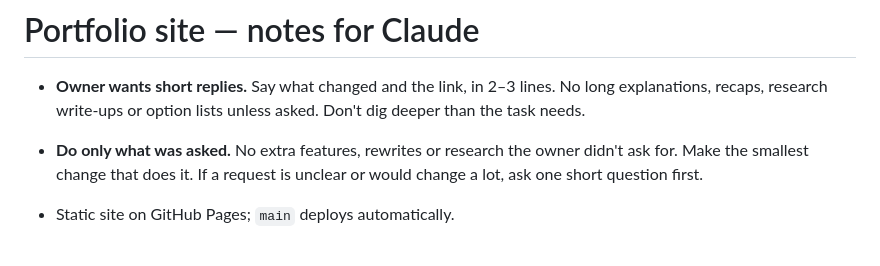
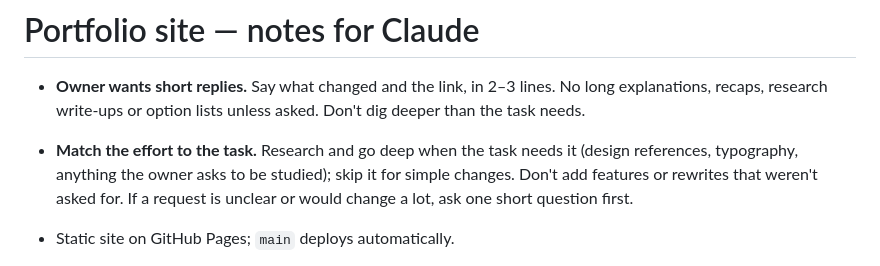
Before and after one commit to geosubash-glitch/geosubash, a Markdown page: CLAUDE.md, the part around the change. Rendered like a GitHub page.

Commit message:
CLAUDE.md: match effort to the task
Co-Authored-By: Claude Opus 5.5 <noreply@anthropic.com>
Claude-Session: https://claude.ai/code/session_0168aHRphf9dzANVDPXHjhgS

```diff
--- a/CLAUDE.md
+++ b/CLAUDE.md
@@ -2,8 +2,9 @@
 
 - **Owner wants short replies.** Say what changed and the link, in 2–3 lines. No long explanations, recaps,
   research write-ups or option lists unless asked. Don't dig deeper than the task needs.
-- **Do only what was asked.** No extra features, rewrites or research the owner didn't ask for. Make the smallest
-  change that does it. If a request is unclear or would change a lot, ask one short question first.
+- **Match the effort to the task.** Research and go deep when the task needs it (design references, typography,
+  anything the owner asks to be studied); skip it for simple changes. Don't add features or rewrites that weren't
+  asked for. If a request is unclear or would change a lot, ask one short question first.
 
 - Static site on GitHub Pages; `main` deploys automatically.
 - Content lives in `js/projects.js`. Uploads go in `assets/projects/<folder>/`
```
